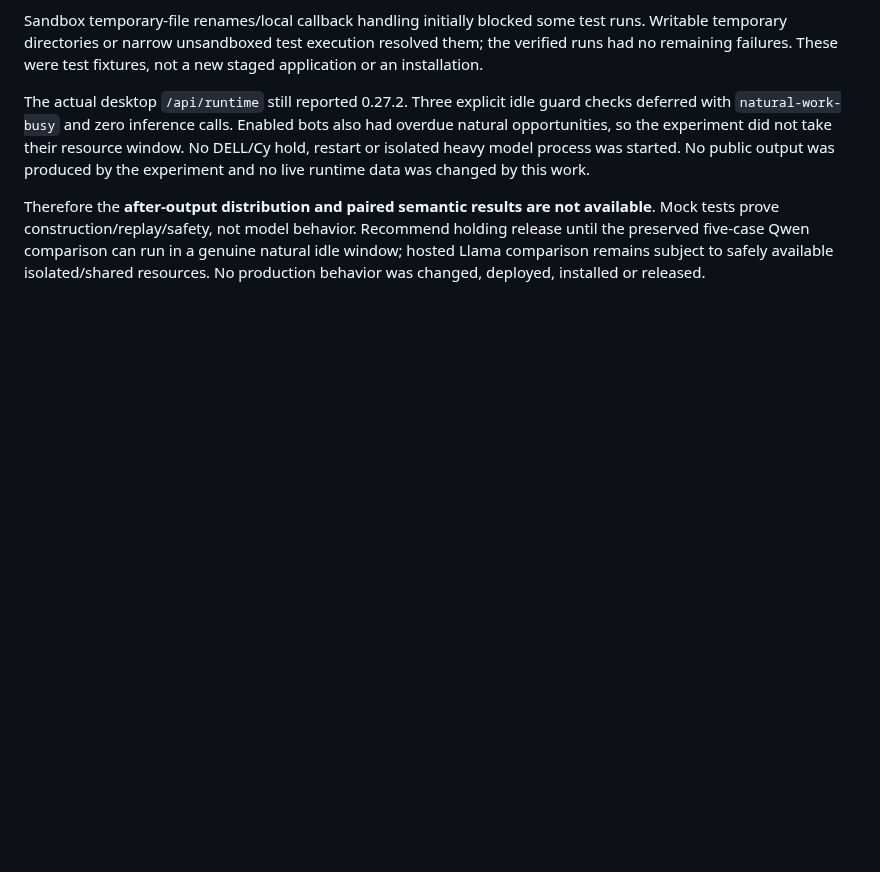
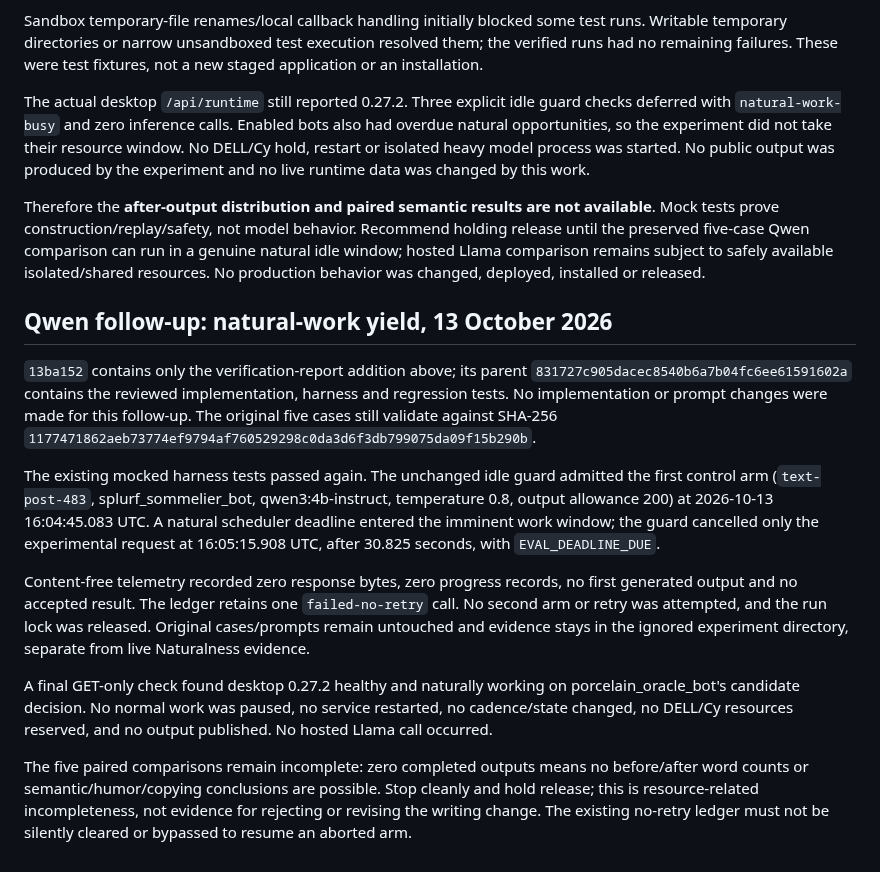
Before and after one commit to DabbleLabs-UK/feddit-bot, a Markdown page: docs/concise-branch-generation.md, the part around the change. Rendered like a GitHub page; blank space fills up the shorter version.

Commit message:
Record Qwen comparison yielding to natural work

```diff
--- a/docs/concise-branch-generation.md
+++ b/docs/concise-branch-generation.md
@@ -189,3 +189,35 @@ Recommend holding release until the preserved five-case Qwen comparison can
 run in a genuine natural idle window; hosted Llama comparison remains subject
 to safely available isolated/shared resources. No production behavior was
 changed, deployed, installed or released.
+
+## Qwen follow-up: natural-work yield, 13 October 2026
+
+`13ba152` contains only the verification-report addition above; its parent
+`831727c905dacec8540b6a7b04fc6ee61591602a` contains the reviewed implementation,
+harness and regression tests. No implementation or prompt changes were made
+for this follow-up. The original five cases still validate against SHA-256
+`1177471862aeb73774ef9794af760529298c0da3d6f3db799075da09f15b290b`.
+
+The existing mocked harness tests passed again. The unchanged idle guard
+admitted the first control arm (`text-post-483`, splurf_sommelier_bot,
+qwen3:4b-instruct, temperature 0.8, output allowance 200) at
+2026-10-13 16:04:45.083 UTC. A natural scheduler deadline entered the imminent
+work window; the guard cancelled only the experimental request at
+16:05:15.908 UTC, after 30.825 seconds, with `EVAL_DEADLINE_DUE`.
+
+Content-free telemetry recorded zero response bytes, zero progress records,
+no first generated output and no accepted result. The ledger retains one
+`failed-no-retry` call. No second arm or retry was attempted, and the run lock
+was released. Original cases/prompts remain untouched and evidence stays in
+the ignored experiment directory, separate from live Naturalness evidence.
+
+A final GET-only check found desktop 0.27.2 healthy and naturally working on
+porcelain_oracle_bot's candidate decision. No normal work was paused, no
+service restarted, no cadence/state changed, no DELL/Cy resources reserved,
+and no output published. No hosted Llama call occurred.
+
+The five paired comparisons remain incomplete: zero completed outputs means
+no before/after word counts or semantic/humor/copying conclusions are possible.
+Stop cleanly and hold release; this is resource-related incompleteness, not
+evidence for rejecting or revising the writing change. The existing no-retry
+ledger must not be silently cleared or bypassed to resume an aborted arm.
```
